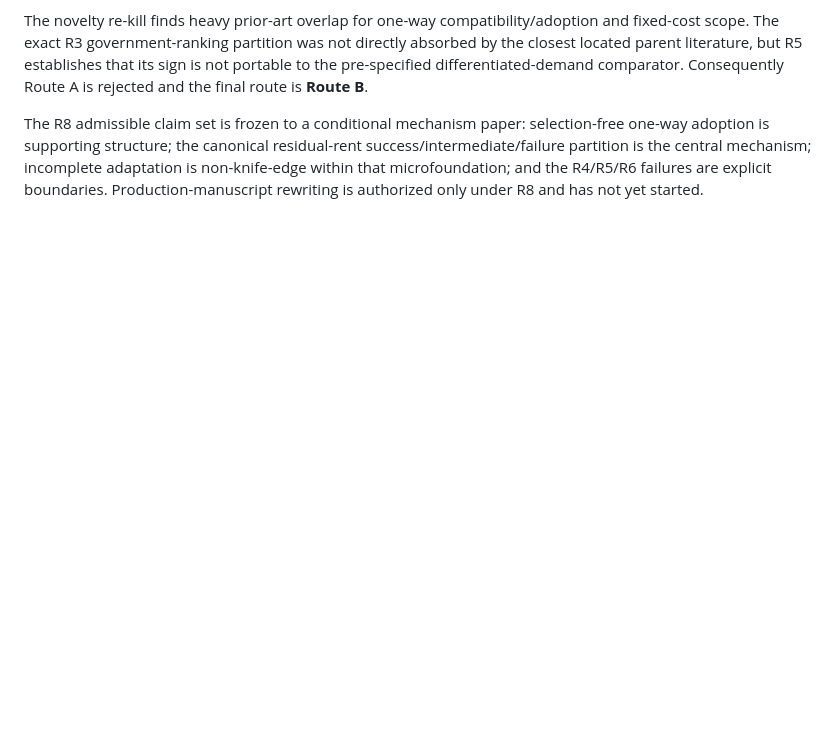
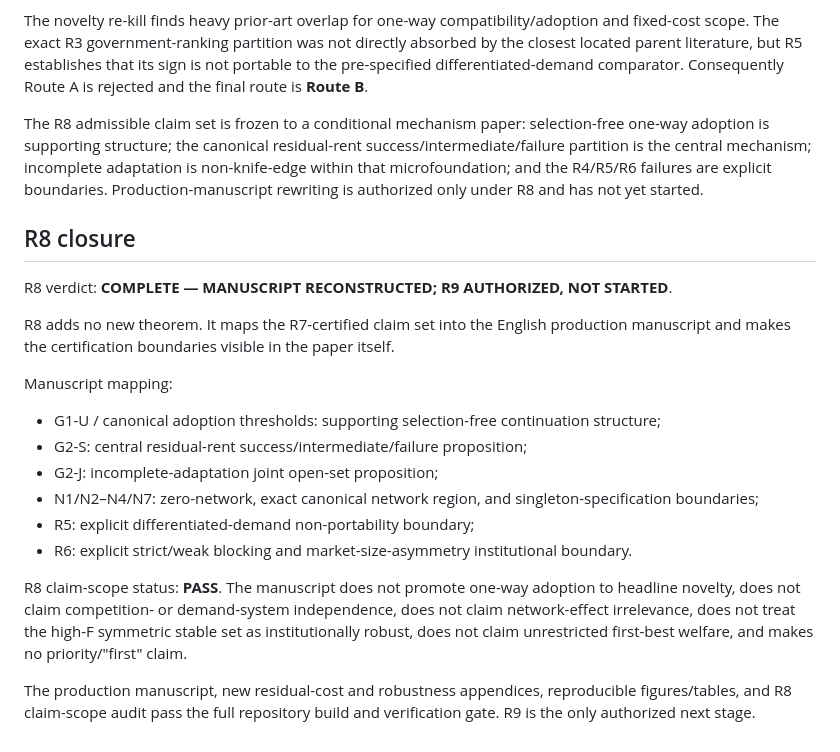
Before and after one commit to ryotamatsuki/private-compatibility-standards-coalitions, a Markdown page: docs/revision/theorem_ledger_v2.md, the part around the change. Drawn GitHub-style; blank space fills up the shorter version.

Commit message:
R8: record manuscript-to-theorem mapping and scope pass

```diff
--- a/docs/revision/theorem_ledger_v2.md
+++ b/docs/revision/theorem_ledger_v2.md
@@ -140,3 +140,23 @@ Targeted Lean 4 + mathlib verification was judged applicable and completed for f
 The novelty re-kill finds heavy prior-art overlap for one-way compatibility/adoption and fixed-cost scope. The exact R3 government-ranking partition was not directly absorbed by the closest located parent literature, but R5 establishes that its sign is not portable to the pre-specified differentiated-demand comparator. Consequently Route A is rejected and the final route is **Route B**.
 
 The R8 admissible claim set is frozen to a conditional mechanism paper: selection-free one-way adoption is supporting structure; the canonical residual-rent success/intermediate/failure partition is the central mechanism; incomplete adaptation is non-knife-edge within that microfoundation; and the R4/R5/R6 failures are explicit boundaries. Production-manuscript rewriting is authorized only under R8 and has not yet started.
+
+
+## R8 closure
+
+R8 verdict: **COMPLETE — MANUSCRIPT RECONSTRUCTED; R9 AUTHORIZED, NOT STARTED**.
+
+R8 adds no new theorem. It maps the R7-certified claim set into the English production manuscript and makes the certification boundaries visible in the paper itself.
+
+Manuscript mapping:
+
+- G1-U / canonical adoption thresholds: supporting selection-free continuation structure;
+- G2-S: central residual-rent success/intermediate/failure proposition;
+- G2-J: incomplete-adaptation joint open-set proposition;
+- N1/N2–N4/N7: zero-network, exact canonical network region, and singleton-specification boundaries;
+- R5: explicit differentiated-demand non-portability boundary;
+- R6: explicit strict/weak blocking and market-size-asymmetry institutional boundary.
+
+R8 claim-scope status: **PASS**. The manuscript does not promote one-way adoption to headline novelty, does not claim competition- or demand-system independence, does not claim network-effect irrelevance, does not treat the high-F symmetric stable set as institutionally robust, does not claim unrestricted first-best welfare, and makes no priority/"first" claim.
+
+The production manuscript, new residual-cost and robustness appendices, reproducible figures/tables, and R8 claim-scope audit pass the full repository build and verification gate. R9 is the only authorized next stage.
```
